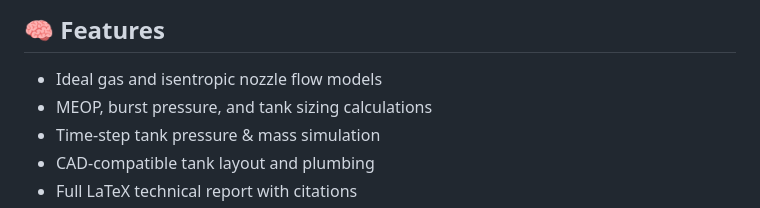
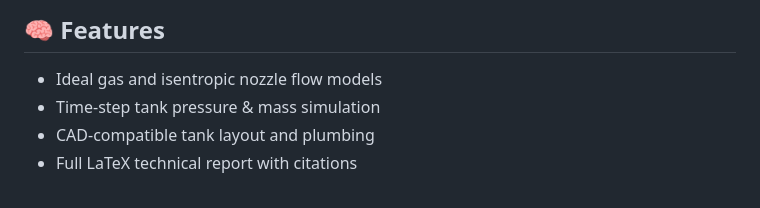
Before and after one commit to jcheeks7/Cold-Gas-Thruster, a Markdown page: README.md, the part around the change. Drawn GitHub-style.

```diff
--- a/README.md
+++ b/README.md
@@ -54,7 +54,6 @@ cold-gas-propulsion/
 ## 🧠 Features
 
 * Ideal gas and isentropic nozzle flow models
-* MEOP, burst pressure, and tank sizing calculations
 * Time-step tank pressure & mass simulation
 * CAD-compatible tank layout and plumbing
 * Full LaTeX technical report with citations
```
